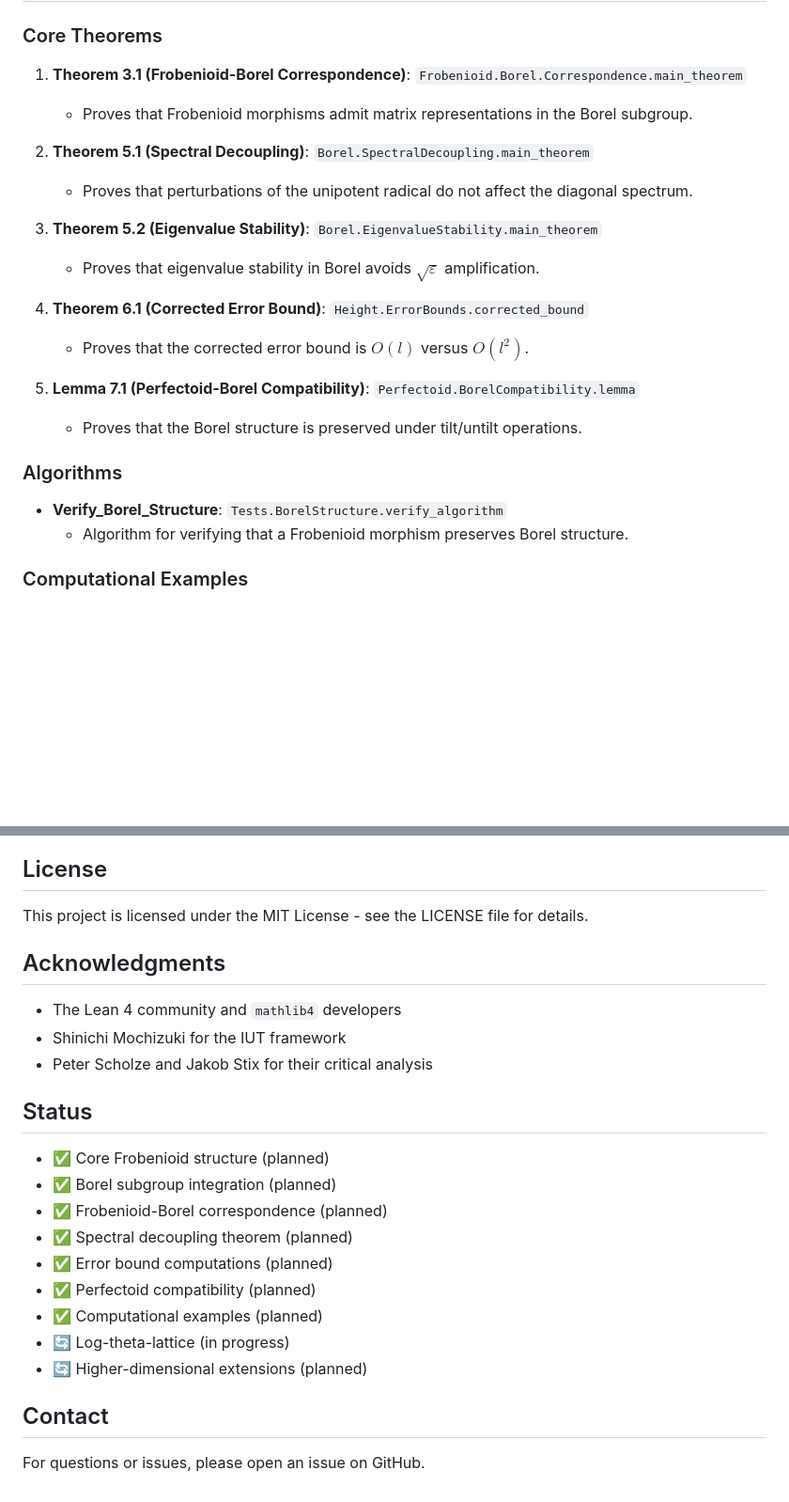
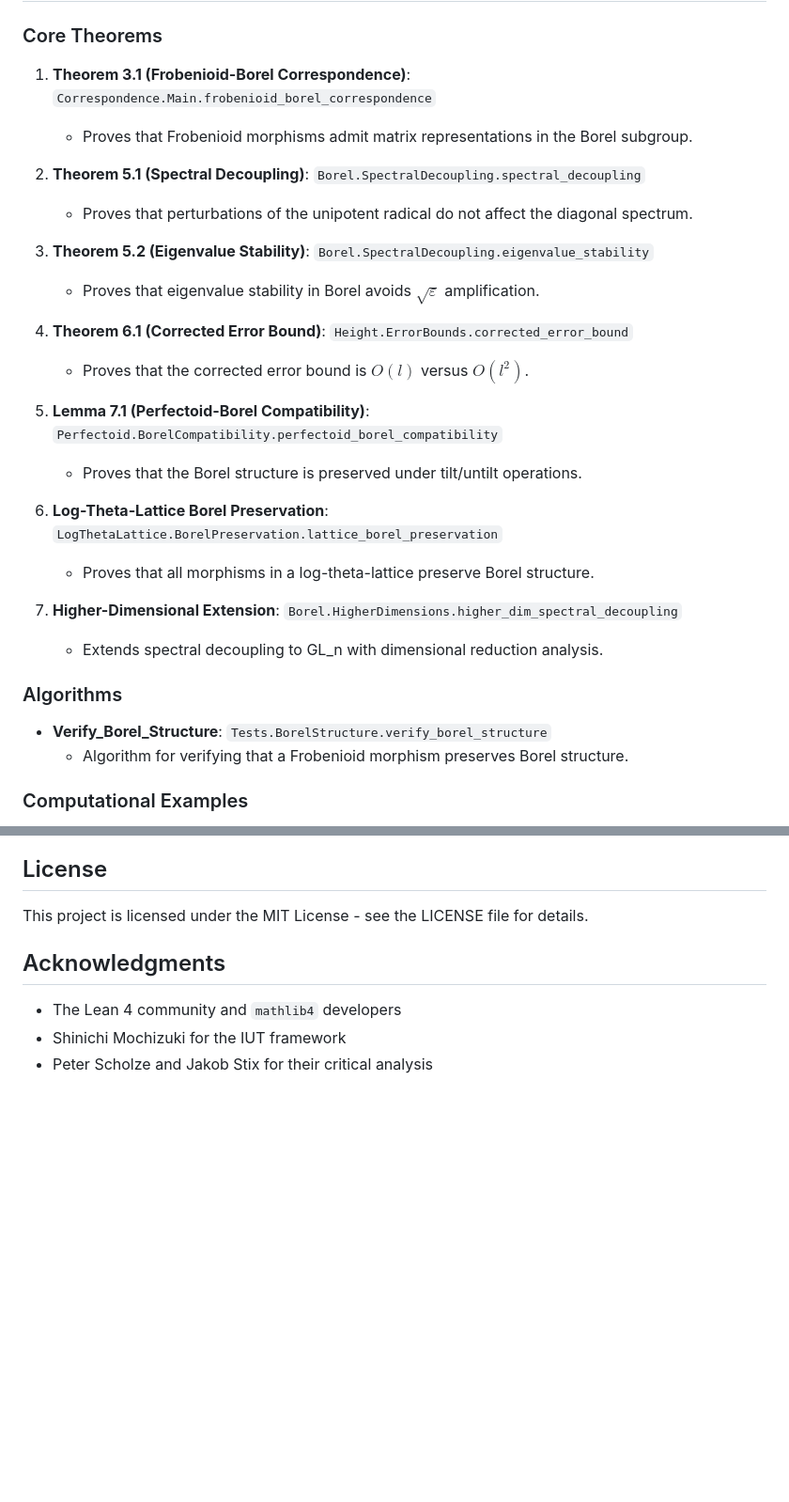
Before and after one commit to cicciopanzer27/abc, a Markdown page: README.md, 2 parts joined by grey strips. Shown at 94% size. GitHub-like rendering; blank space fills up the shorter version.

```diff
--- a/README.md
+++ b/README.md
@@ -85,24 +74,30 @@ lake build
 
 ### Core Theorems
 
-1. **Theorem 3.1 (Frobenioid-Borel Correspondence)**: `Frobenioid.Borel.Correspondence.main_theorem`
+1. **Theorem 3.1 (Frobenioid-Borel Correspondence)**: `Correspondence.Main.frobenioid_borel_correspondence`
    - Proves that Frobenioid morphisms admit matrix representations in the Borel subgroup.
 
-2. **Theorem 5.1 (Spectral Decoupling)**: `Borel.SpectralDecoupling.main_theorem`
+2. **Theorem 5.1 (Spectral Decoupling)**: `Borel.SpectralDecoupling.spectral_decoupling`
    - Proves that perturbations of the unipotent radical do not affect the diagonal spectrum.
 
-3. **Theorem 5.2 (Eigenvalue Stability)**: `Borel.EigenvalueStability.main_theorem`
+3. **Theorem 5.2 (Eigenvalue Stability)**: `Borel.SpectralDecoupling.eigenvalue_stability`
    - Proves that eigenvalue stability in Borel avoids $\sqrt{\varepsilon}$ amplification.
 
-4. **Theorem 6.1 (Corrected Error Bound)**: `Height.ErrorBounds.corrected_bound`
+4. **Theorem 6.1 (Corrected Error Bound)**: `Height.ErrorBounds.corrected_error_bound`
    - Proves that the corrected error bound is $O(l)$ versus $O(l^2)$.
 
-5. **Lemma 7.1 (Perfectoid-Borel Compatibility)**: `Perfectoid.BorelCompatibility.lemma`
+5. **Lemma 7.1 (Perfectoid-Borel Compatibility)**: `Perfectoid.BorelCompatibility.perfectoid_borel_compatibility`
    - Proves that the Borel structure is preserved under tilt/untilt operations.
+
+6. **Log-Theta-Lattice Borel Preservation**: `LogThetaLattice.BorelPreservation.lattice_borel_preservation`
+   - Proves that all morphisms in a log-theta-lattice preserve Borel structure.
+
+7. **Higher-Dimensional Extension**: `Borel.HigherDimensions.higher_dim_spectral_decoupling`
+   - Extends spectral decoupling to GL_n with dimensional reduction analysis.
 
 ### Algorithms
 
-- **Verify_Borel_Structure**: `Tests.BorelStructure.verify_algorithm`
+- **Verify_Borel_Structure**: `Tests.BorelStructure.verify_borel_structure`
   - Algorithm for verifying that a Frobenioid morphism preserves Borel structure.
 
 ### Computational Examples
@@ -166,19 +176,3 @@ This project is licensed under the MIT License - see the LICENSE file for detail
 - The Lean 4 community and `mathlib4` developers
 - Shinichi Mochizuki for the IUT framework
 - Peter Scholze and Jakob Stix for their critical analysis
-
-## Status
-
-- ✅ Core Frobenioid structure (planned)
-- ✅ Borel subgroup integration (planned)
-- ✅ Frobenioid-Borel correspondence (planned)
-- ✅ Spectral decoupling theorem (planned)
-- ✅ Error bound computations (planned)
-- ✅ Perfectoid compatibility (planned)
-- ✅ Computational examples (planned)
-- 🔄 Log-theta-lattice (in progress)
-- 🔄 Higher-dimensional extensions (planned)
-
-## Contact
-
-For questions or issues, please open an issue on GitHub.
```
Also changed, not shown: other parts of README.md (+25 -21 lines).
